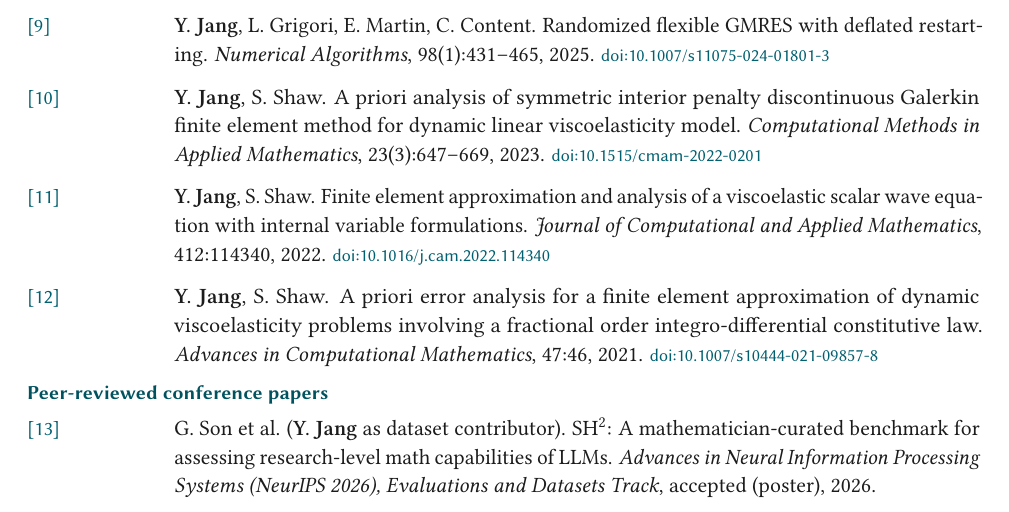
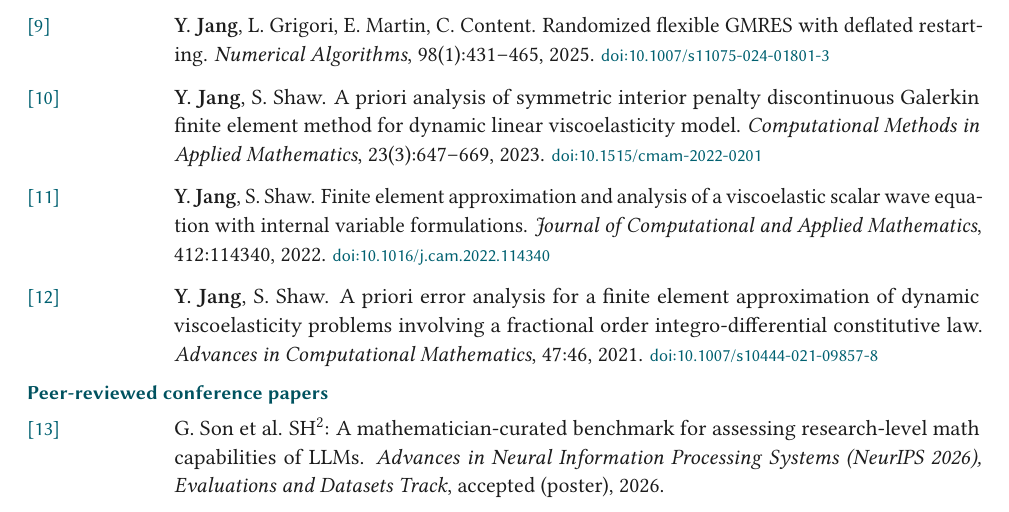
Before and after one commit to Yongseok7717/CV_CNU, a LaTeX document (main.tex): part of page 2 of 4, cut so that both start at the same text. Compiled offline with pdfLaTeX.

Commit message:
Updates from Overleaf

```diff
--- a/main.tex
+++ b/main.tex
@@ -233,7 +233,7 @@
 
 \cvsubheading{Peer-reviewed conference papers}
 \begin{publist}[13]
-    \item G.~Son et al. (\me{} as dataset contributor).
+    \item G.~Son et al.
         SH$^2$: A mathematician-curated benchmark for assessing research-level math capabilities of LLMs.
         \textit{Advances in Neural Information Processing Systems (NeurIPS 2026), Evaluations and Datasets Track}, accepted (poster), 2026.
 \end{publist}
```
